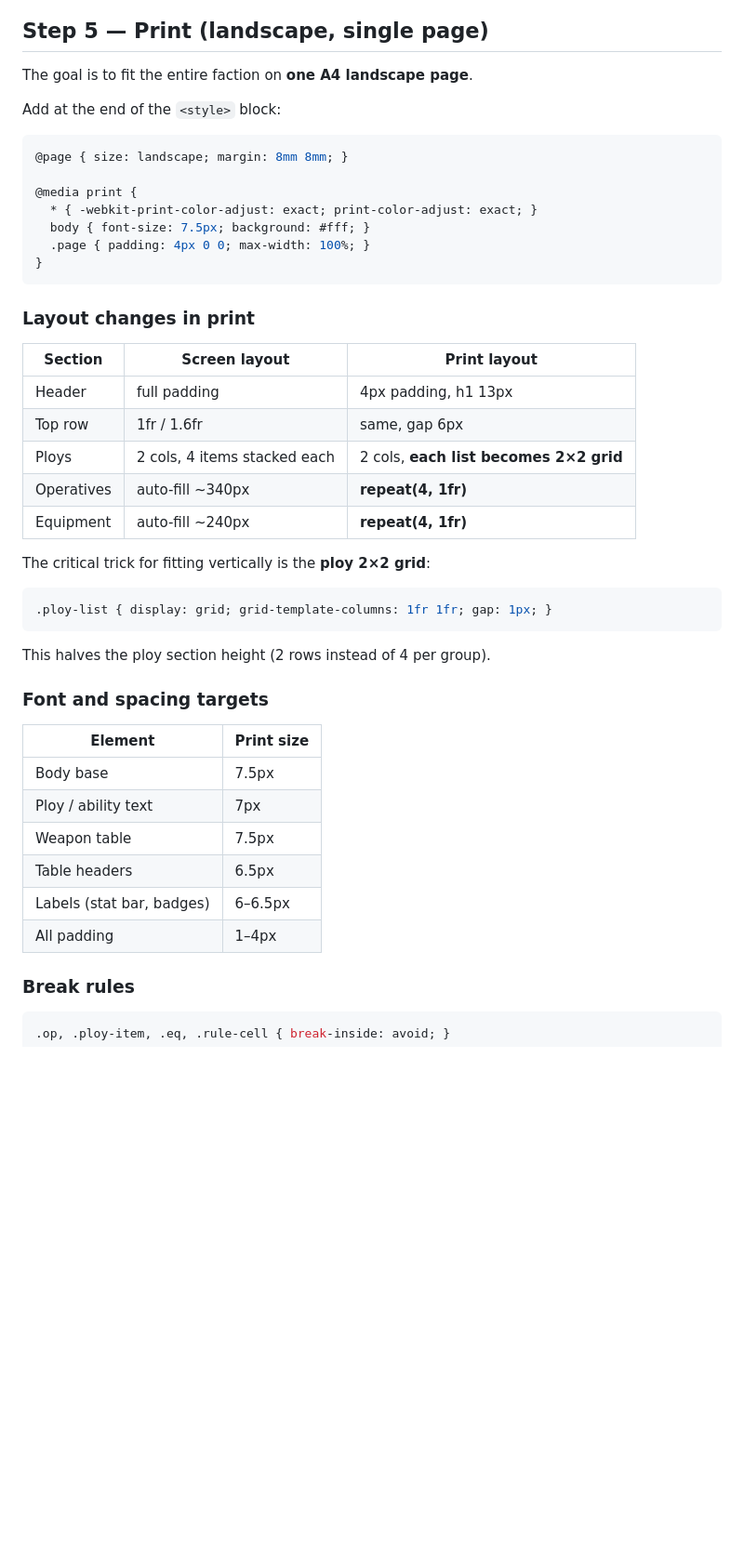
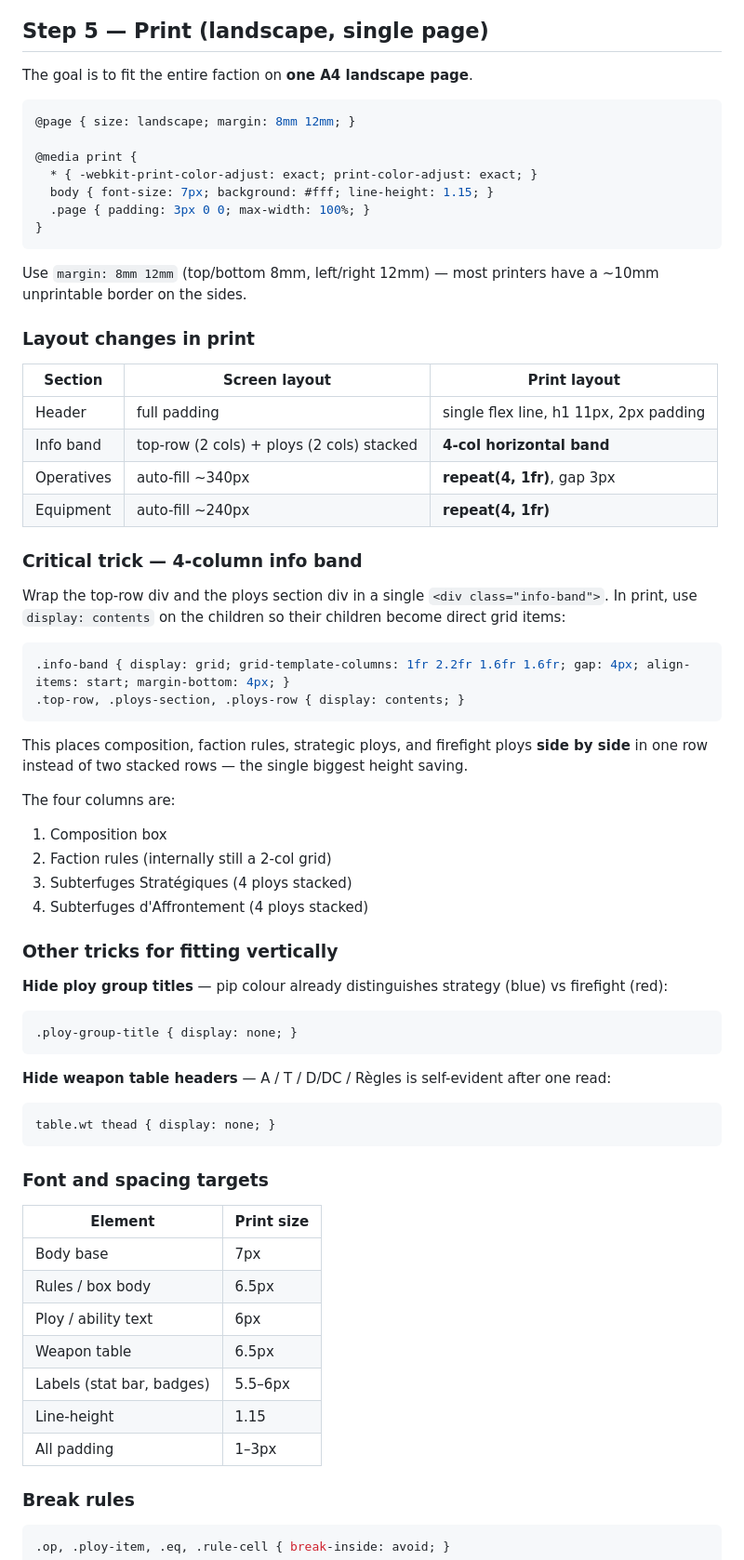
Before and after one commit to mquentin/kt3rdedition, a Markdown page: PLAN.md, the part around one of its changes. Shown at 93% size. GitHub-like rendering; blank space fills up the shorter version.

Commit message:
Update PLAN.md: 4-col info band, 12mm side margins, revised font targets
Co-Authored-By: Claude Sonnet 4.6 <noreply@anthropic.com>

````diff
--- a/PLAN.md
+++ b/PLAN.md
@@ -109,44 +109,67 @@ Light theme:
 
 The goal is to fit the entire faction on **one A4 landscape page**.
 
-Add at the end of the `<style>` block:
-
 ```css
-@page { size: landscape; margin: 8mm 8mm; }
+@page { size: landscape; margin: 8mm 12mm; }
 
 @media print {
   * { -webkit-print-color-adjust: exact; print-color-adjust: exact; }
-  body { font-size: 7.5px; background: #fff; }
-  .page { padding: 4px 0 0; max-width: 100%; }
+  body { font-size: 7px; background: #fff; line-height: 1.15; }
+  .page { padding: 3px 0 0; max-width: 100%; }
 }
 ```
+
+Use `margin: 8mm 12mm` (top/bottom 8mm, left/right 12mm) — most printers have a ~10mm unprintable border on the sides.
 
 ### Layout changes in print
 
 | Section | Screen layout | Print layout |
 |---|---|---|
-| Header | full padding | 4px padding, h1 13px |
-| Top row | 1fr / 1.6fr | same, gap 6px |
-| Ploys | 2 cols, 4 items stacked each | 2 cols, **each list becomes 2×2 grid** |
-| Operatives | auto-fill ~340px | **repeat(4, 1fr)** |
+| Header | full padding | single flex line, h1 11px, 2px padding |
+| Info band | top-row (2 cols) + ploys (2 cols) stacked | **4-col horizontal band** |
+| Operatives | auto-fill ~340px | **repeat(4, 1fr)**, gap 3px |
 | Equipment | auto-fill ~240px | **repeat(4, 1fr)** |
 
-The critical trick for fitting vertically is the **ploy 2×2 grid**:
+### Critical trick — 4-column info band
+
+Wrap the top-row div and the ploys section div in a single `<div class="info-band">`. In print, use `display: contents` on the children so their children become direct grid items:
+
 ```css
-.ploy-list { display: grid; grid-template-columns: 1fr 1fr; gap: 1px; }
+.info-band { display: grid; grid-template-columns: 1fr 2.2fr 1.6fr 1.6fr; gap: 4px; align-items: start; margin-bottom: 4px; }
+.top-row, .ploys-section, .ploys-row { display: contents; }
 ```
-This halves the ploy section height (2 rows instead of 4 per group).
+
+This places composition, faction rules, strategic ploys, and firefight ploys **side by side** in one row instead of two stacked rows — the single biggest height saving.
+
+The four columns are:
+1. Composition box
+2. Faction rules (internally still a 2-col grid)
+3. Subterfuges Stratégiques (4 ploys stacked)
+4. Subterfuges d'Affrontement (4 ploys stacked)
+
+### Other tricks for fitting vertically
+
+**Hide ploy group titles** — pip colour already distinguishes strategy (blue) vs firefight (red):
+```css
+.ploy-group-title { display: none; }
+```
+
+**Hide weapon table headers** — A / T / D/DC / Règles is self-evident after one read:
+```css
+table.wt thead { display: none; }
+```
 
 ### Font and spacing targets
 
 | Element | Print size |
 |---|---|
-| Body base | 7.5px |
-| Ploy / ability text | 7px |
-| Weapon table | 7.5px |
-| Table headers | 6.5px |
-| Labels (stat bar, badges) | 6–6.5px |
-| All padding | 1–4px |
+| Body base | 7px |
+| Rules / box body | 6.5px |
+| Ploy / ability text | 6px |
+| Weapon table | 6.5px |
+| Labels (stat bar, badges) | 5.5–6px |
+| Line-height | 1.15 |
+| All padding | 1–3px |
 
 ### Break rules
 ```css
````
Also changed, not shown: other parts of PLAN.md (+4 -2 lines).
